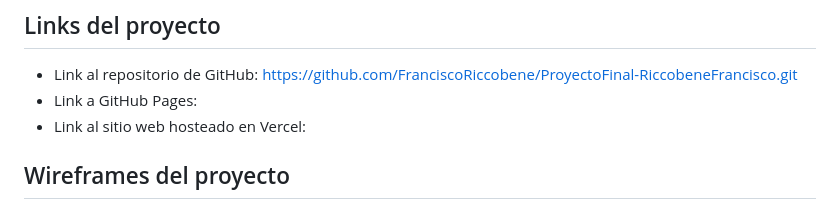
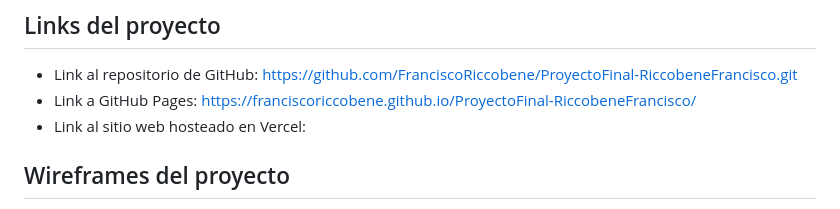
Before and after one commit to FranciscoRiccobene/PreEntrega2-RiccobeneFrancisco, a Markdown page: README.md, the part around the change. Rendered like a GitHub page.

```diff
--- a/README.md
+++ b/README.md
@@ -48,7 +48,7 @@ GIT - GitHub
 ## Links del proyecto
 
 * Link al repositorio de GitHub: https://github.com/FranciscoRiccobene/ProyectoFinal-RiccobeneFrancisco.git
-* Link a GitHub Pages:
+* Link a GitHub Pages: https://franciscoriccobene.github.io/ProyectoFinal-RiccobeneFrancisco/
 * Link al sitio web hosteado en Vercel:
 
 ## Wireframes del proyecto
```
